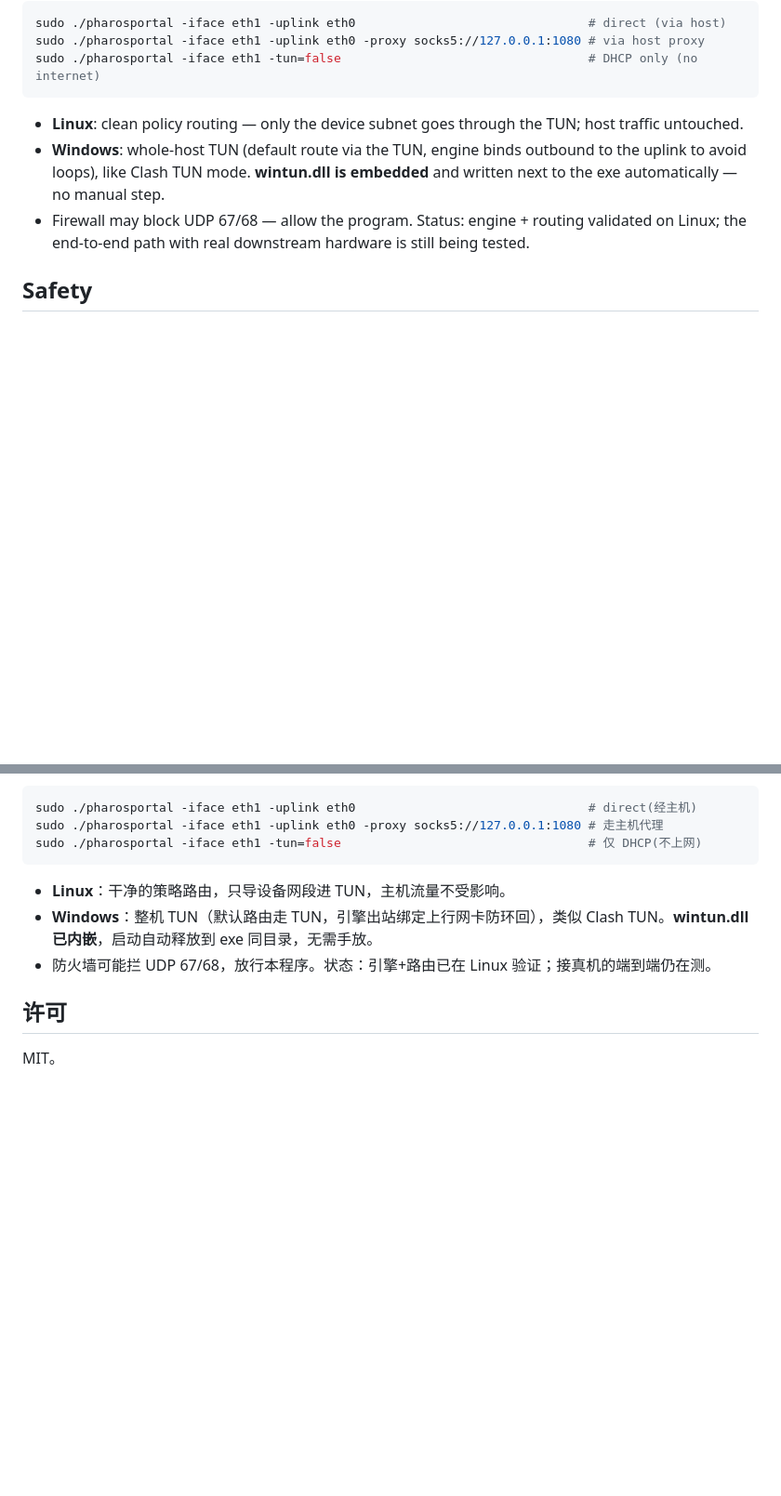
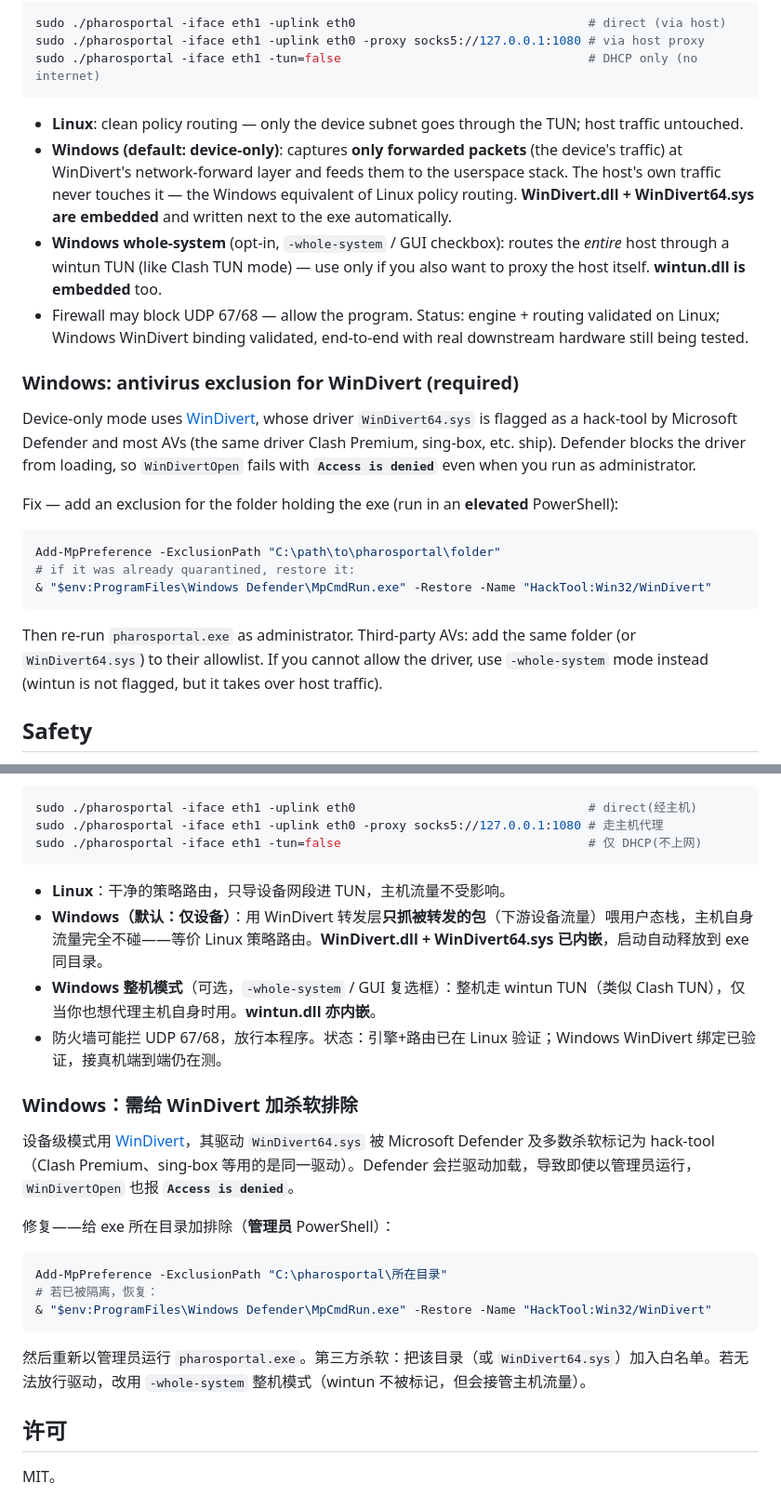
Before and after one commit to BeaconCat/PharosPortal, a Markdown page: README.md, 2 parts joined by grey strips. Shown at 93% size. Drawn GitHub-style; blank space fills up the shorter version.

Commit message:
docs: document Windows device-only mode + required WinDivert antivirus exclusion
WinDivert64.sys is flagged HackTool:Win32/WinDivert by Defender/most AVs, which
blocks the driver and makes WinDivertOpen fail with 'Access is denied' even when
elevated. README now explains the device-only (WinDivert forward-layer) vs
whole-system (wintun) Windows modes and gives the Add-MpPreference exclusion +
quarantine-restore steps, bilingual.

````diff
--- a/README.md
+++ b/README.md
@@ -60,8 +60,20 @@ sudo ./pharosportal -iface eth1 -uplink eth0 -proxy socks5://127.0.0.1:1080 # vi
 sudo ./pharosportal -iface eth1 -tun=false                                  # DHCP only (no internet)
 ```
 - **Linux**: clean policy routing — only the device subnet goes through the TUN; host traffic untouched.
-- **Windows**: whole-host TUN (default route via the TUN, engine binds outbound to the uplink to avoid loops), like Clash TUN mode. **wintun.dll is embedded** and written next to the exe automatically — no manual step.
-- Firewall may block UDP 67/68 — allow the program. Status: engine + routing validated on Linux; the end-to-end path with real downstream hardware is still being tested.
+- **Windows (default: device-only)**: captures **only forwarded packets** (the device's traffic) at WinDivert's network-forward layer and feeds them to the userspace stack. The host's own traffic never touches it — the Windows equivalent of Linux policy routing. **WinDivert.dll + WinDivert64.sys are embedded** and written next to the exe automatically.
+- **Windows whole-system** (opt-in, `-whole-system` / GUI checkbox): routes the *entire* host through a wintun TUN (like Clash TUN mode) — use only if you also want to proxy the host itself. **wintun.dll is embedded** too.
+- Firewall may block UDP 67/68 — allow the program. Status: engine + routing validated on Linux; Windows WinDivert binding validated, end-to-end with real downstream hardware still being tested.
+
+### Windows: antivirus exclusion for WinDivert (required)
+Device-only mode uses [WinDivert](https://reqrypt.org/windivert.html), whose driver `WinDivert64.sys` is flagged as a hack-tool by Microsoft Defender and most AVs (the same driver Clash Premium, sing-box, etc. ship). Defender blocks the driver from loading, so `WinDivertOpen` fails with **`Access is denied`** even when you run as administrator.
+
+Fix — add an exclusion for the folder holding the exe (run in an **elevated** PowerShell):
+```powershell
+Add-MpPreference -ExclusionPath "C:\path\to\pharosportal\folder"
+# if it was already quarantined, restore it:
+& "$env:ProgramFiles\Windows Defender\MpCmdRun.exe" -Restore -Name "HackTool:Win32/WinDivert"
+```
+Then re-run `pharosportal.exe` as administrator. Third-party AVs: add the same folder (or `WinDivert64.sys`) to their allowlist. If you cannot allow the driver, use `-whole-system` mode instead (wintun is not flagged, but it takes over host traffic).
 
 ## Safety
 The built-in DHCP is restricted to the chosen NIC (Linux `SO_BINDTODEVICE`; Windows `IP_UNICAST_IF` so replies only egress that NIC). It will not disturb DHCP on your other networks.
@@ -113,8 +125,20 @@ sudo ./pharosportal -iface eth1 -uplink eth0 -proxy socks5://127.0.0.1:1080 #
 sudo ./pharosportal -iface eth1 -tun=false                                  # 仅 DHCP(不上网)
 ```
 - **Linux**：干净的策略路由，只导设备网段进 TUN，主机流量不受影响。
-- **Windows**：整机 TUN（默认路由走 TUN，引擎出站绑定上行网卡防环回），类似 Clash TUN。**wintun.dll 已内嵌**，启动自动释放到 exe 同目录，无需手放。
-- 防火墙可能拦 UDP 67/68，放行本程序。状态：引擎+路由已在 Linux 验证；接真机的端到端仍在测。
+- **Windows（默认：仅设备）**：用 WinDivert 转发层**只抓被转发的包**（下游设备流量）喂用户态栈，主机自身流量完全不碰——等价 Linux 策略路由。**WinDivert.dll + WinDivert64.sys 已内嵌**，启动自动释放到 exe 同目录。
+- **Windows 整机模式**（可选，`-whole-system` / GUI 复选框）：整机走 wintun TUN（类似 Clash TUN），仅当你也想代理主机自身时用。**wintun.dll 亦内嵌**。
+- 防火墙可能拦 UDP 67/68，放行本程序。状态：引擎+路由已在 Linux 验证；Windows WinDivert 绑定已验证，接真机端到端仍在测。
+
+### Windows：需给 WinDivert 加杀软排除
+设备级模式用 [WinDivert](https://reqrypt.org/windivert.html)，其驱动 `WinDivert64.sys` 被 Microsoft Defender 及多数杀软标记为 hack-tool（Clash Premium、sing-box 等用的是同一驱动）。Defender 会拦驱动加载，导致即使以管理员运行，`WinDivertOpen` 也报 **`Access is denied`**。
+
+修复——给 exe 所在目录加排除（**管理员** PowerShell）：
+```powershell
+Add-MpPreference -ExclusionPath "C:\pharosportal\所在目录"
+# 若已被隔离，恢复：
+& "$env:ProgramFiles\Windows Defender\MpCmdRun.exe" -Restore -Name "HackTool:Win32/WinDivert"
+```
+然后重新以管理员运行 `pharosportal.exe`。第三方杀软：把该目录（或 `WinDivert64.sys`）加入白名单。若无法放行驱动，改用 `-whole-system` 整机模式（wintun 不被标记，但会接管主机流量）。
 
 ## 许可
 MIT。
````
